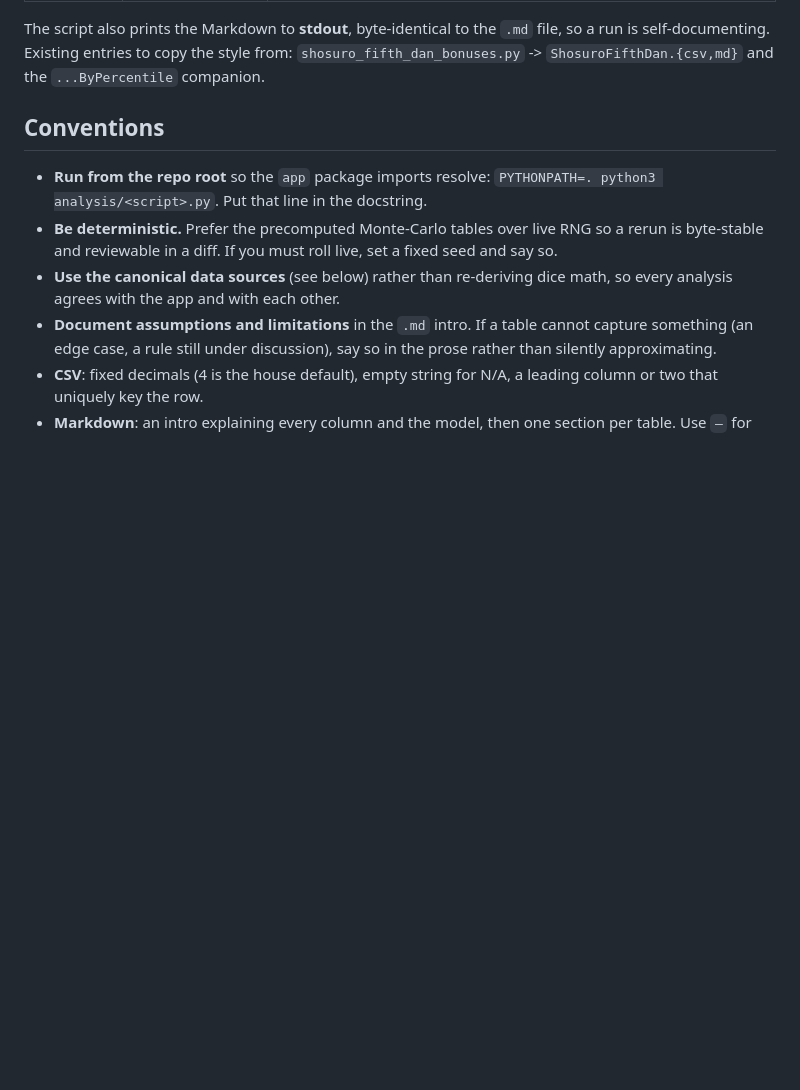
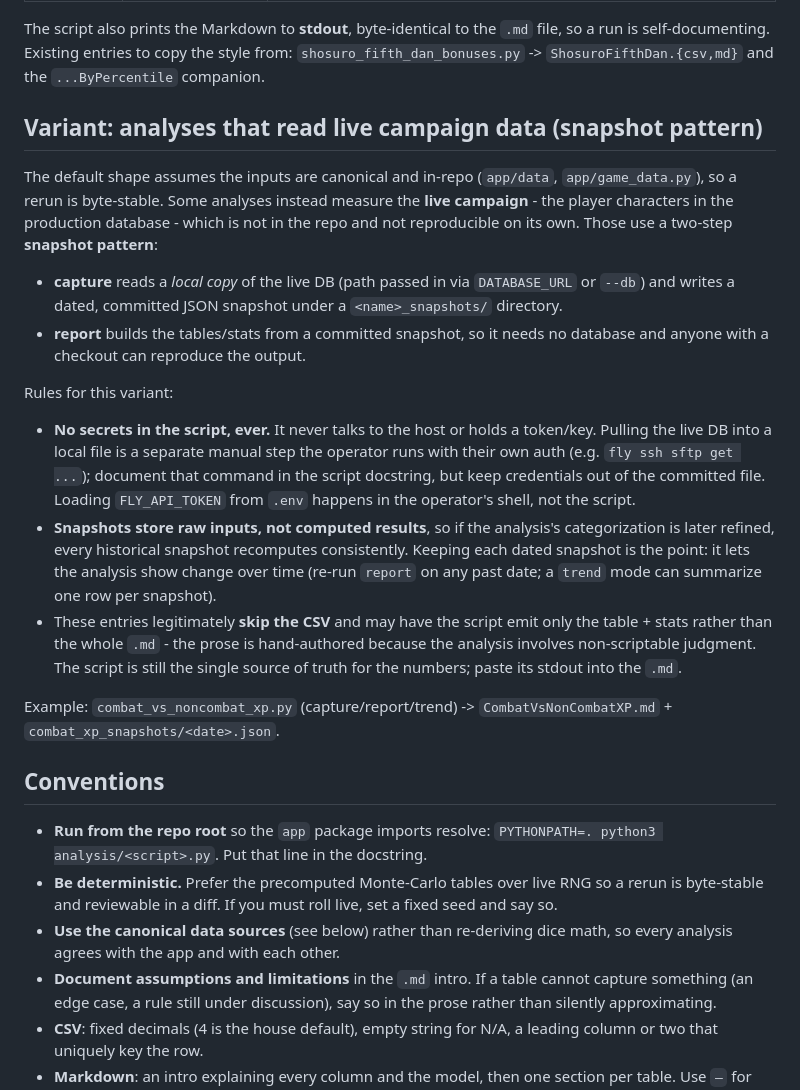
Before and after one commit to EliAndrewC/character-sheet, a Markdown page: analysis/CLAUDE.md, the part around the change. Rendered like a GitHub page; blank space fills up the shorter version.

Commit message:
wording tweaks

```diff
--- a/analysis/CLAUDE.md
+++ b/analysis/CLAUDE.md
@@ -22,6 +22,41 @@ The script also prints the Markdown to **stdout**, byte-identical to the `.md`
 file, so a run is self-documenting. Existing entries to copy the style from:
 `shosuro_fifth_dan_bonuses.py` -> `ShosuroFifthDan.{csv,md}` and the
 `...ByPercentile` companion.
+
+## Variant: analyses that read live campaign data (snapshot pattern)
+
+The default shape assumes the inputs are canonical and in-repo (`app/data`,
+`app/game_data.py`), so a rerun is byte-stable. Some analyses instead measure
+the **live campaign** - the player characters in the production database - which
+is not in the repo and not reproducible on its own. Those use a two-step
+**snapshot pattern**:
+
+- **capture** reads a *local copy* of the live DB (path passed in via
+  `DATABASE_URL` or `--db`) and writes a dated, committed JSON snapshot under a
+  `<name>_snapshots/` directory.
+- **report** builds the tables/stats from a committed snapshot, so it needs no
+  database and anyone with a checkout can reproduce the output.
+
+Rules for this variant:
+
+- **No secrets in the script, ever.** It never talks to the host or holds a
+  token/key. Pulling the live DB into a local file is a separate manual step the
+  operator runs with their own auth (e.g. `fly ssh sftp get ...`); document that
+  command in the script docstring, but keep credentials out of the committed
+  file. Loading `FLY_API_TOKEN` from `.env` happens in the operator's shell, not
+  the script.
+- **Snapshots store raw inputs, not computed results**, so if the analysis's
+  categorization is later refined, every historical snapshot recomputes
+  consistently. Keeping each dated snapshot is the point: it lets the analysis
+  show change over time (re-run `report` on any past date; a `trend` mode can
+  summarize one row per snapshot).
+- These entries legitimately **skip the CSV** and may have the script emit only
+  the table + stats rather than the whole `.md` - the prose is hand-authored
+  because the analysis involves non-scriptable judgment. The script is still the
+  single source of truth for the numbers; paste its stdout into the `.md`.
+
+Example: `combat_vs_noncombat_xp.py` (capture/report/trend) ->
+`CombatVsNonCombatXP.md` + `combat_xp_snapshots/<date>.json`.
 
 ## Conventions
 
```
Also changed, not shown: analysis/CombatVsNonCombatXP.md (+1 -1 lines).
